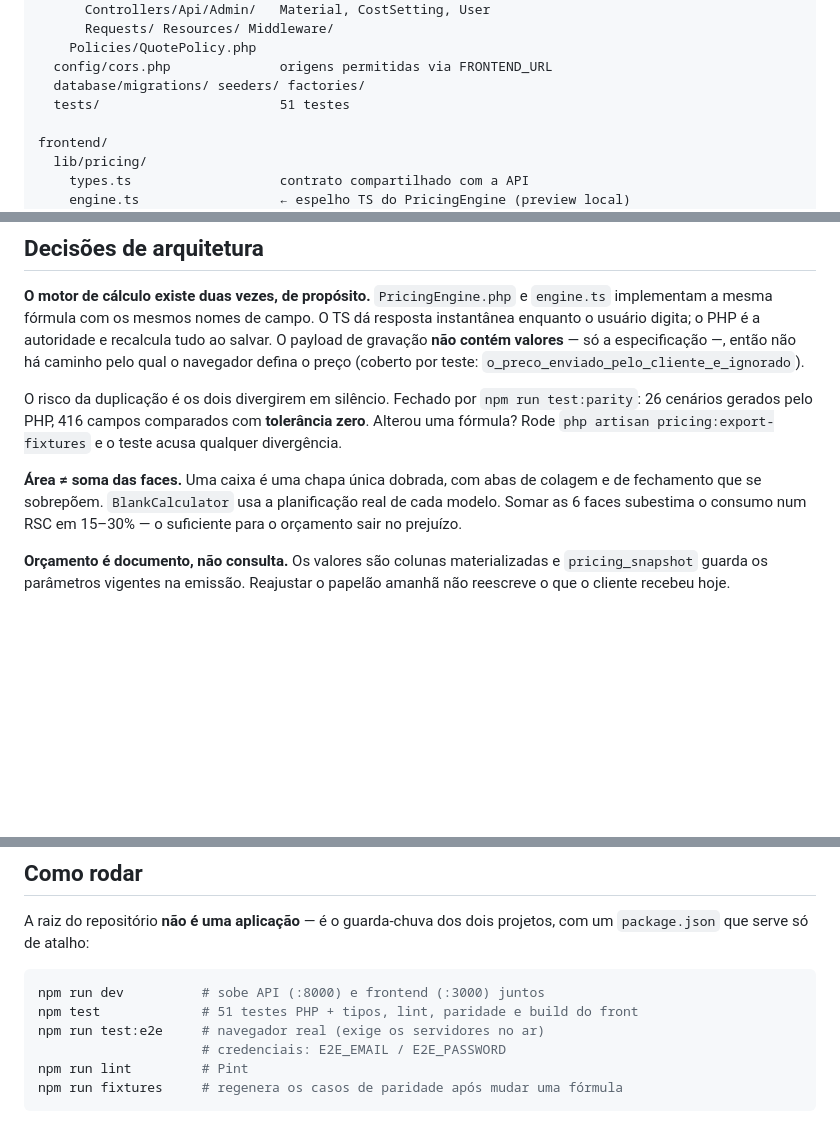
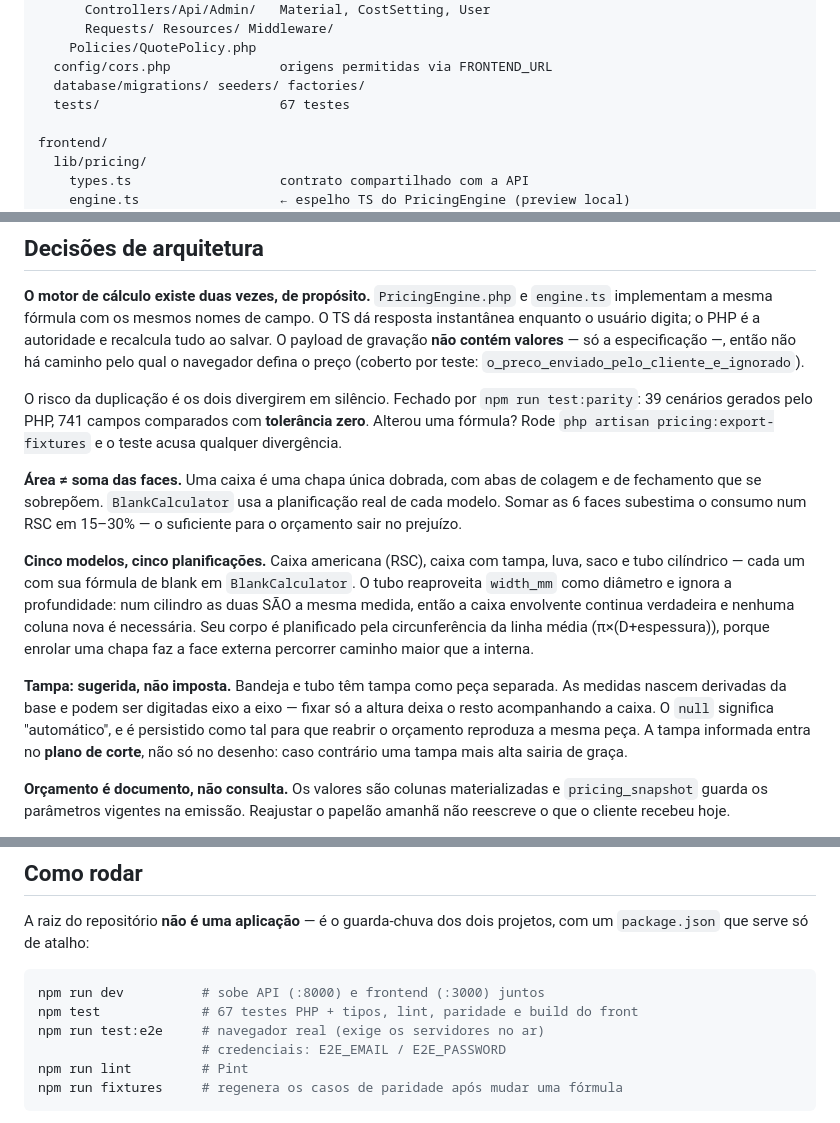
Before and after one commit to Pedro62669/Projeto-Quanto-Custa, a Markdown page: README.md, 3 parts joined by grey strips. GitHub-like rendering; blank space fills up the shorter version.

Commit message:
docs: atualiza README para o estado atual
Os números tinham ficado para trás: 67 testes PHP (era 51) e paridade em
39 cenários / 741 campos (era 26 / 416).

Documenta as duas decisões de domínio que faltavam — os cinco modelos de
planificação e o comportamento da tampa (sugerida por padrão, editável
eixo a eixo, e entrando no plano de corte quando informada).

Co-Authored-By: Claude Opus 5 <noreply@anthropic.com>

````diff
--- a/README.md
+++ b/README.md
@@ -30,7 +30,7 @@ backend/
     Policies/QuotePolicy.php
   config/cors.php              origens permitidas via FRONTEND_URL
   database/migrations/ seeders/ factories/
-  tests/                       51 testes
+  tests/                       67 testes
 
 frontend/
   lib/pricing/
@@ -61,7 +61,7 @@ especificação —, então não há caminho pelo qual o navegador defina o pre
 (coberto por teste: `o_preco_enviado_pelo_cliente_e_ignorado`).
 
 O risco da duplicação é os dois divergirem em silêncio. Fechado por
-`npm run test:parity`: 26 cenários gerados pelo PHP, 416 campos comparados com
+`npm run test:parity`: 39 cenários gerados pelo PHP, 741 campos comparados com
 **tolerância zero**. Alterou uma fórmula? Rode
 `php artisan pricing:export-fixtures` e o teste acusa qualquer divergência.
 
@@ -69,6 +69,21 @@ O risco da duplicação é os dois divergirem em silêncio. Fechado por
 colagem e de fechamento que se sobrepõem. `BlankCalculator` usa a planificação
 real de cada modelo. Somar as 6 faces subestima o consumo num RSC em 15–30% —
 o suficiente para o orçamento sair no prejuízo.
+
+**Cinco modelos, cinco planificações.** Caixa americana (RSC), caixa com
+tampa, luva, saco e tubo cilíndrico — cada um com sua fórmula de blank em
+`BlankCalculator`. O tubo reaproveita `width_mm` como diâmetro e ignora a
+profundidade: num cilindro as duas SÃO a mesma medida, então a caixa
+envolvente continua verdadeira e nenhuma coluna nova é necessária. Seu corpo é
+planificado pela circunferência da linha média (π×(D+espessura)), porque
+enrolar uma chapa faz a face externa percorrer caminho maior que a interna.
+
+**Tampa: sugerida, não imposta.** Bandeja e tubo têm tampa como peça separada.
+As medidas nascem derivadas da base e podem ser digitadas eixo a eixo — fixar
+só a altura deixa o resto acompanhando a caixa. O `null` significa "automático",
+e é persistido como tal para que reabrir o orçamento reproduza a mesma peça. A
+tampa informada entra no **plano de corte**, não só no desenho: caso contrário
+uma tampa mais alta sairia de graça.
 
 **Orçamento é documento, não consulta.** Os valores são colunas materializadas
 e `pricing_snapshot` guarda os parâmetros vigentes na emissão. Reajustar o
@@ -94,7 +109,7 @@ projetos, com um `package.json` que serve só de atalho:
 
 ```bash
 npm run dev          # sobe API (:8000) e frontend (:3000) juntos
-npm test             # 51 testes PHP + tipos, lint, paridade e build do front
+npm test             # 67 testes PHP + tipos, lint, paridade e build do front
 npm run test:e2e     # navegador real (exige os servidores no ar)
                      # credenciais: E2E_EMAIL / E2E_PASSWORD
 npm run lint         # Pint
````
Also changed, not shown: other parts of README.md (+1 -1 lines).
